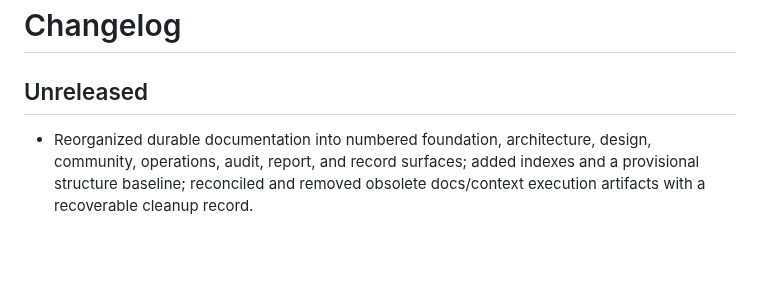
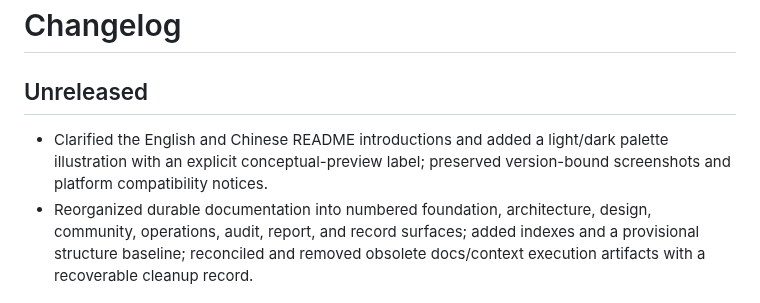
Before and after one commit to rwang23/awesome-codex-theme, a Markdown page: docs/CHANGELOG.md, the part around the change. Rendered like a GitHub page; blank space fills up the shorter version.

```diff
--- a/docs/CHANGELOG.md
+++ b/docs/CHANGELOG.md
@@ -2,6 +2,9 @@
 
 ## Unreleased
 
+- Clarified the English and Chinese README introductions and added a light/dark
+  palette illustration with an explicit conceptual-preview label; preserved
+  version-bound screenshots and platform compatibility notices.
 - Reorganized durable documentation into numbered foundation, architecture,
   design, community, operations, audit, report, and record surfaces; added
   indexes and a provisional structure baseline; reconciled and removed
```
Also changed, not shown: README.md (+5 -1 lines), README.zh-CN.md (+5 -1 lines), .github/readme/readme-demo-poster.png (added), .github/readme/readme-demo.gif (added).
